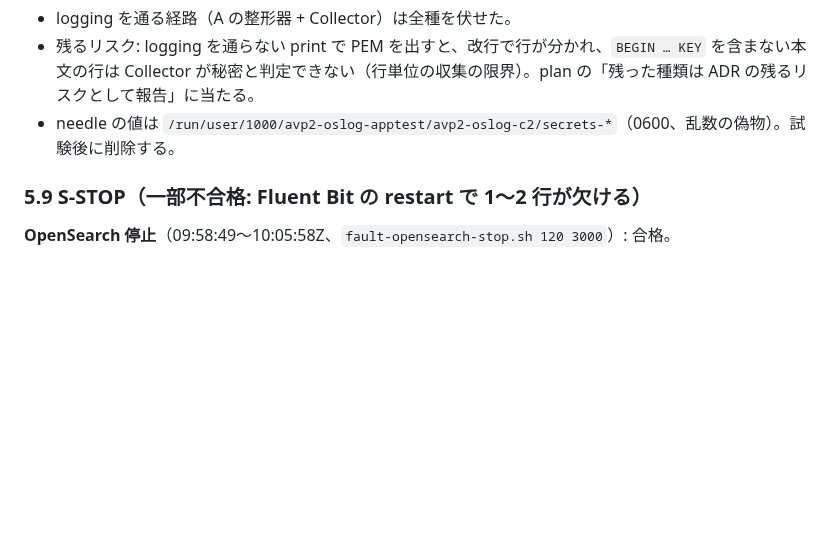
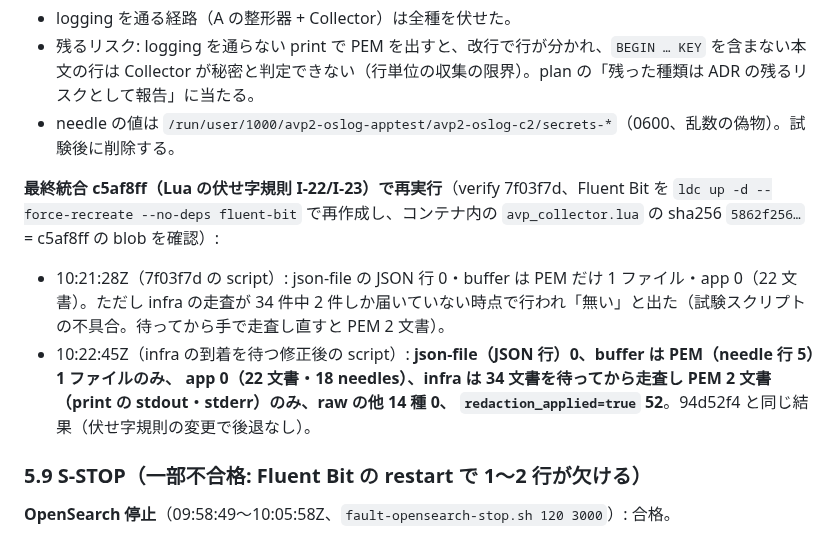
Before and after one commit to amnysk/ai-video-platform-v2, a Markdown page: docs/observability/verification-results.md, the part around the change. Drawn GitHub-style; blank space fills up the shorter version.

Commit message:
docs(logging): record S-SEC on the final integration c5af8ff
Co-Authored-By: Claude Opus 5.5 <noreply@anthropic.com>

```diff
--- a/docs/observability/verification-results.md
+++ b/docs/observability/verification-results.md
@@ -493,6 +493,15 @@ logging 経由と `--raw`（print、stdout・stderr）の両方で出した。
   Collector が秘密と判定できない（行単位の収集の限界）。plan の「残った種類は ADR の残るリスクとして報告」に当たる。
 - needle の値は `/run/user/1000/avp2-oslog-apptest/avp2-oslog-c2/secrets-*`（0600、乱数の偽物）。試験後に削除する。
 
+**最終統合 c5af8ff（Lua の伏せ字規則 I-22/I-23）で再実行**（verify 7f03f7d、Fluent Bit を `ldc up -d --force-recreate
+--no-deps fluent-bit` で再作成し、コンテナ内の `avp_collector.lua` の sha256 `5862f256…` = c5af8ff の blob を確認）:
+
+- 10:21:28Z（7f03f7d の script）: json-file の JSON 行 0・buffer は PEM だけ 1 ファイル・app 0（22 文書）。ただし infra の走査が
+  34 件中 2 件しか届いていない時点で行われ「無い」と出た（試験スクリプトの不具合。待ってから手で走査し直すと PEM 2 文書）。
+- 10:22:45Z（infra の到着を待つ修正後の script）: **json-file（JSON 行）0、buffer は PEM（needle 行 5）1 ファイルのみ、
+  app 0（22 文書・18 needles）、infra は 34 文書を待ってから走査し PEM 2 文書（print の stdout・stderr）のみ、raw の他 14 種 0、
+  `redaction_applied=true` 52**。94d52f4 と同じ結果（伏せ字規則の変更で後退なし）。
+
 ### 5.9 S-STOP（一部不合格: Fluent Bit の restart で 1〜2 行が欠ける）
 
 **OpenSearch 停止**（09:58:49〜10:05:58Z、`fault-opensearch-stop.sh 120 3000`）: 合格。
```
